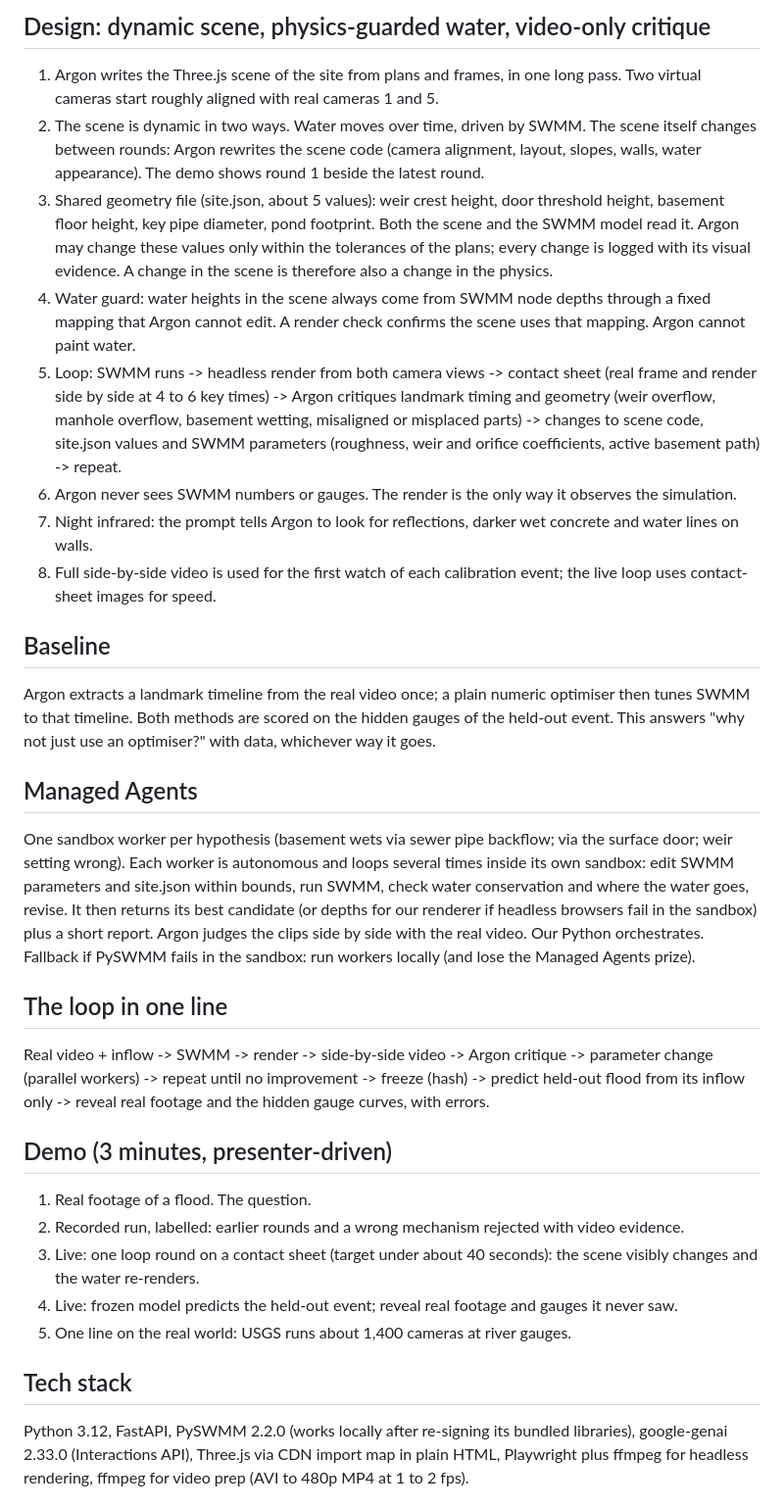
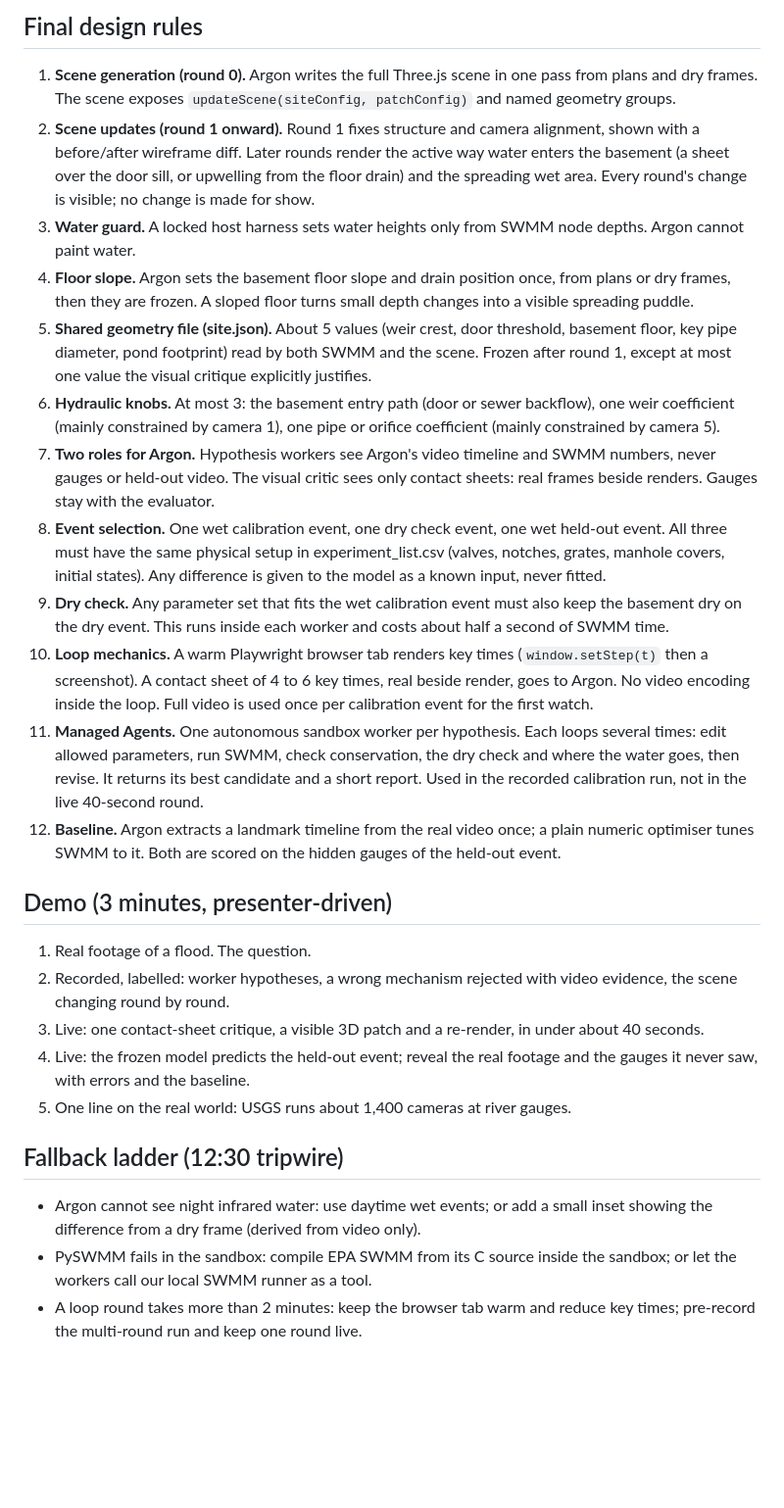
Before and after one commit to n45r/backflow, a Markdown page: docs/PLAN.md, the part around one of its changes. Shown at 98% size. GitHub-like rendering; blank space fills up the shorter version.

Commit message:
Plan: final design rules, event matching, fallback ladder, prior work

```diff
--- a/docs/PLAN.md
+++ b/docs/PLAN.md
@@ -25,30 +24,27 @@ Events: calibrate on a wet-basement event (to be found in the sensor data; event
 
-## Design: dynamic scene, physics-guarded water, video-only critique
-1. Argon writes the Three.js scene of the site from plans and frames, in one long pass. Two virtual cameras start roughly aligned with real cameras 1 and 5.
-2. The scene is dynamic in two ways. Water moves over time, driven by SWMM. The scene itself changes between rounds: Argon rewrites the scene code (camera alignment, layout, slopes, walls, water appearance). The demo shows round 1 beside the latest round.
-3. Shared geometry file (site.json, about 5 values): weir crest height, door threshold height, basement floor height, key pipe diameter, pond footprint. Both the scene and the SWMM model read it. Argon may change these values only within the tolerances of the plans; every change is logged with its visual evidence. A change in the scene is therefore also a change in the physics.
-4. Water guard: water heights in the scene always come from SWMM node depths through a fixed mapping that Argon cannot edit. A render check confirms the scene uses that mapping. Argon cannot paint water.
-5. Loop: SWMM runs -> headless render from both camera views -> contact sheet (real frame and render side by side at 4 to 6 key times) -> Argon critiques landmark timing and geometry (weir overflow, manhole overflow, basement wetting, misaligned or misplaced parts) -> changes to scene code, site.json values and SWMM parameters (roughness, weir and orifice coefficients, active basement path) -> repeat.
-6. Argon never sees SWMM numbers or gauges. The render is the only way it observes the simulation.
-7. Night infrared: the prompt tells Argon to look for reflections, darker wet concrete and water lines on walls.
-8. Full side-by-side video is used for the first watch of each calibration event; the live loop uses contact-sheet images for speed.
-
-## Baseline
-Argon extracts a landmark timeline from the real video once; a plain numeric optimiser then tunes SWMM to that timeline. Both methods are scored on the hidden gauges of the held-out event. This answers "why not just use an optimiser?" with data, whichever way it goes.
-
-## Managed Agents
-One sandbox worker per hypothesis (basement wets via sewer pipe backflow; via the surface door; weir setting wrong). Each worker is autonomous and loops several times inside its own sandbox: edit SWMM parameters and site.json within bounds, run SWMM, check water conservation and where the water goes, revise. It then returns its best candidate (or depths for our renderer if headless browsers fail in the sandbox) plus a short report. Argon judges the clips side by side with the real video. Our Python orchestrates. Fallback if PySWMM fails in the sandbox: run workers locally (and lose the Managed Agents prize).
-
-## The loop in one line
-Real video + inflow -> SWMM -> render -> side-by-side video -> Argon critique -> parameter change (parallel workers) -> repeat until no improvement -> freeze (hash) -> predict held-out flood from its inflow only -> reveal real footage and the hidden gauge curves, with errors.
+## Final design rules
+1. **Scene generation (round 0).** Argon writes the full Three.js scene in one pass from plans and dry frames. The scene exposes `updateScene(siteConfig, patchConfig)` and named geometry groups.
+2. **Scene updates (round 1 onward).** Round 1 fixes structure and camera alignment, shown with a before/after wireframe diff. Later rounds render the active way water enters the basement (a sheet over the door sill, or upwelling from the floor drain) and the spreading wet area. Every round's change is visible; no change is made for show.
+3. **Water guard.** A locked host harness sets water heights only from SWMM node depths. Argon cannot paint water.
+4. **Floor slope.** Argon sets the basement floor slope and drain position once, from plans or dry frames, then they are frozen. A sloped floor turns small depth changes into a visible spreading puddle.
+5. **Shared geometry file (site.json).** About 5 values (weir crest, door threshold, basement floor, key pipe diameter, pond footprint) read by both SWMM and the scene. Frozen after round 1, except at most one value the visual critique explicitly justifies.
+6. **Hydraulic knobs.** At most 3: the basement entry path (door or sewer backflow), one weir coefficient (mainly constrained by camera 1), one pipe or orifice coefficient (mainly constrained by camera 5).
+7. **Two roles for Argon.** Hypothesis workers see Argon's video timeline and SWMM numbers, never gauges or held-out video. The visual critic sees only contact sheets: real frames beside renders. Gauges stay with the evaluator.
+8. **Event selection.** One wet calibration event, one dry check event, one wet held-out event. All three must have the same physical setup in experiment_list.csv (valves, notches, grates, manhole covers, initial states). Any difference is given to the model as a known input, never fitted.
+9. **Dry check.** Any parameter set that fits the wet calibration event must also keep the basement dry on the dry event. This runs inside each worker and costs about half a second of SWMM time.
+10. **Loop mechanics.** A warm Playwright browser tab renders key times (`window.setStep(t)` then a screenshot). A contact sheet of 4 to 6 key times, real beside render, goes to Argon. No video encoding inside the loop. Full video is used once per calibration event for the first watch.
+11. **Managed Agents.** One autonomous sandbox worker per hypothesis. Each loops several times: edit allowed parameters, run SWMM, check conservation, the dry check and where the water goes, then revise. It returns its best candidate and a short report. Used in the recorded calibration run, not in the live 40-second round.
+12. **Baseline.** Argon extracts a landmark timeline from the real video once; a plain numeric optimiser tunes SWMM to it. Both are scored on the hidden gauges of the held-out event.
 
 ## Demo (3 minutes, presenter-driven)
 1. Real footage of a flood. The question.
-2. Recorded run, labelled: earlier rounds and a wrong mechanism rejected with video evidence.
-3. Live: one loop round on a contact sheet (target under about 40 seconds): the scene visibly changes and the water re-renders.
-4. Live: frozen model predicts the held-out event; reveal real footage and gauges it never saw.
+2. Recorded, labelled: worker hypotheses, a wrong mechanism rejected with video evidence, the scene changing round by round.
+3. Live: one contact-sheet critique, a visible 3D patch and a re-render, in under about 40 seconds.
+4. Live: the frozen model predicts the held-out event; reveal the real footage and the gauges it never saw, with errors and the baseline.
 5. One line on the real world: USGS runs about 1,400 cameras at river gauges.
 
-## Tech stack
-Python 3.12, FastAPI, PySWMM 2.2.0 (works locally after re-signing its bundled libraries), google-genai 2.33.0 (Interactions API), Three.js via CDN import map in plain HTML, Playwright plus ffmpeg for headless rendering, ffmpeg for video prep (AVI to 480p MP4 at 1 to 2 fps).
+## Fallback ladder (12:30 tripwire)
+- Argon cannot see night infrared water: use daytime wet events; or add a small inset showing the difference from a dry frame (derived from video only).
+- PySWMM fails in the sandbox: compile EPA SWMM from its C source inside the sandbox; or let the workers call our local SWMM runner as a tool.
+- A loop round takes more than 2 minutes: keep the browser tab warm and reduce key times; pre-record the multi-round run and keep one round live.
 
```
Also changed, not shown: other parts of docs/PLAN.md (+17 -21 lines).
